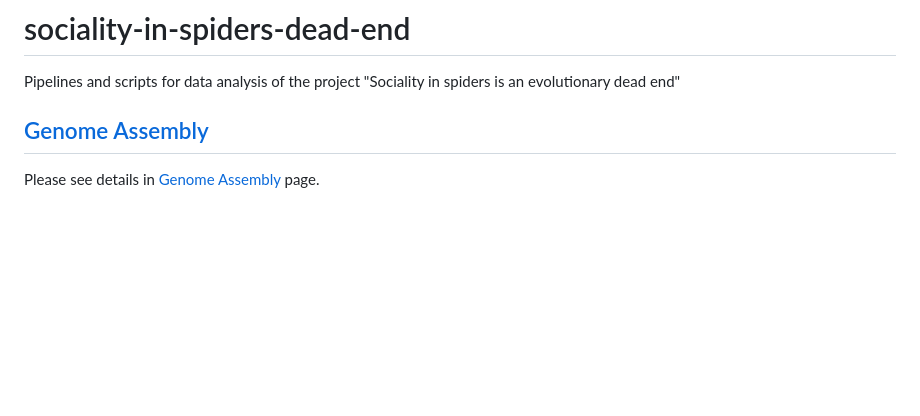
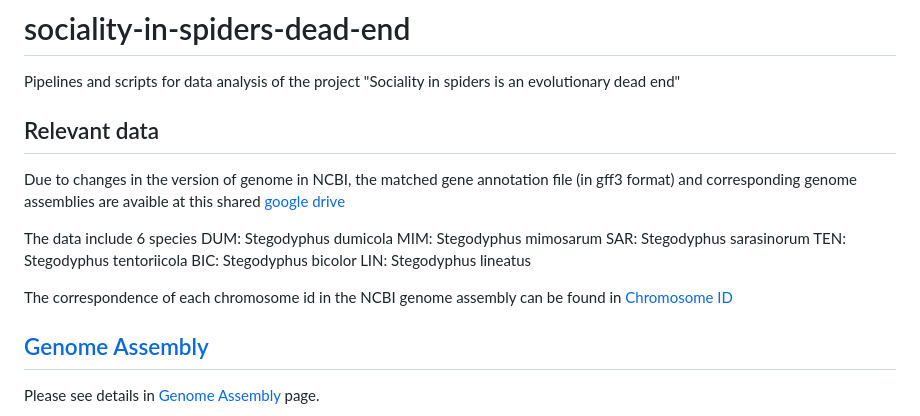
Before and after one commit to Jilong-Jerome/sociality-in-spiders-dead-end, a Markdown page: README.md, the part around the change. Rendered like a GitHub page; blank space fills up the shorter version.

Commit message:
readme update data

```diff
--- a/README.md
+++ b/README.md
@@ -1,5 +1,21 @@
 # sociality-in-spiders-dead-end
 Pipelines and scripts for data analysis of the project "Sociality in spiders is an evolutionary dead end"
+
+
+## Relevant data
+
+Due to changes in the version of genome in NCBI, the matched gene annotation file (in gff3 format) and corresponding genome assemblies are avaible at this shared [google drive](https://github.com/Jilong-Jerome/sociality-in-spiders-dead-end.git)
+
+The data include 6 species
+DUM:	Stegodyphus dumicola
+MIM:	Stegodyphus mimosarum
+SAR:	Stegodyphus sarasinorum
+TEN:	Stegodyphus tentoriicola
+BIC:	Stegodyphus bicolor
+LIN:	Stegodyphus lineatus
+
+The correspondence of each chromosome id in the NCBI genome assembly can be found in
+[Chromosome ID](https://github.com/Jilong-Jerome/sociality-in-spiders-dead-end/tree/main/data_source/assembly)
 
 ## [Genome Assembly](https://github.com/Jilong-Jerome/sociality-in-spiders-dead-end/blob/main/Genome_Assembly/README.md)
 Please see details in [Genome Assembly](https://github.com/Jilong-Jerome/sociality-in-spiders-dead-end/blob/main/Genome_Assembly/README.md) page.
```
